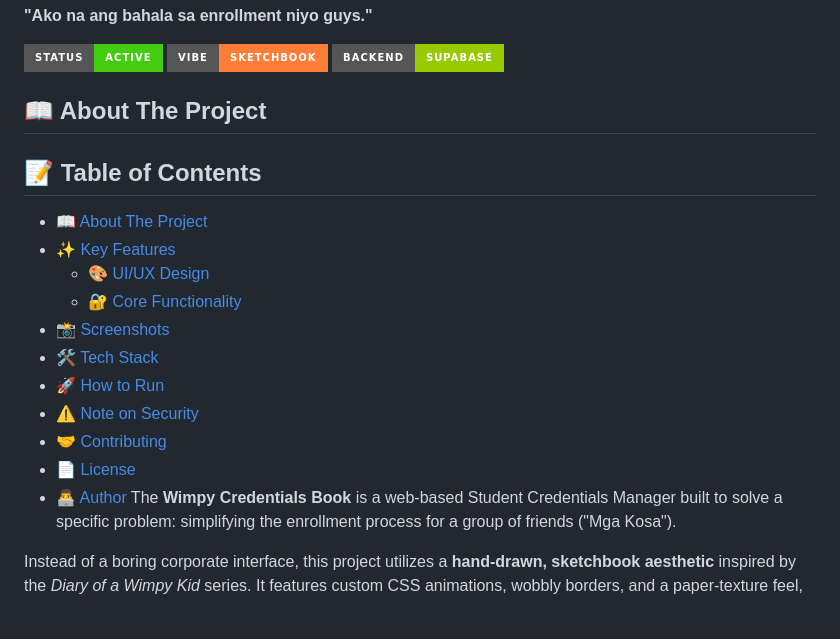
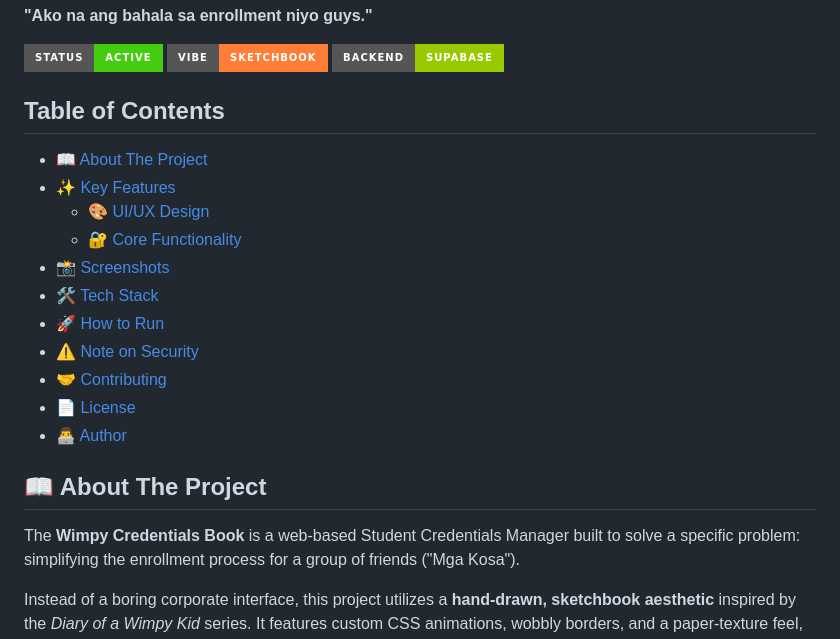
Before and after one commit to bitancutiepie/StudentCredentialsManager, a Markdown page: README.md, the part around the change printed below. GitHub-like rendering; badges without logos; blank space fills up the shorter version.

Commit message:
Refactor README.md: Clean up section headers and improve formatting for consistency

```diff
--- a/README.md
+++ b/README.md
@@ -5,9 +5,7 @@
 
 ![Project Banner](https://img.shields.io/badge/Status-Active-success?style=for-the-badge) ![Vibe-Sketchbook](https://img.shields.io/badge/Vibe-Sketchbook-orange?style=for-the-badge) ![Tech-Supabase](https://img.shields.io/badge/Backend-Supabase-green?style=for-the-badge)
 
-## 📖 About The Project
-
-## 📝 Table of Contents
+##  Table of Contents
 - [📖 About The Project](#-about-the-project)
 - [✨ Key Features](#-key-features)
   - [🎨 UI/UX Design](#-uiux-design)
@@ -18,7 +16,9 @@
 - [⚠️ Note on Security](#-note-on-security)
 - [🤝 Contributing](#-contributing)
 - [📄 License](#-license)
-- [👨‍💻 Author](#-author)
+- [👨‍💻 Author](#author)
+
+## 📖 About The Project
 The **Wimpy Credentials Book** is a web-based Student Credentials Manager built to solve a specific problem: simplifying the enrollment process for a group of friends ("Mga Kosa").
 
 Instead of a boring corporate interface, this project utilizes a **hand-drawn, sketchbook aesthetic** inspired by the *Diary of a Wimpy Kid* series. It features custom CSS animations, wobbly borders, and a paper-texture feel, proving that utility apps can still be fun.
```
Also changed, not shown: other parts of README.md (+3 -3 lines).
